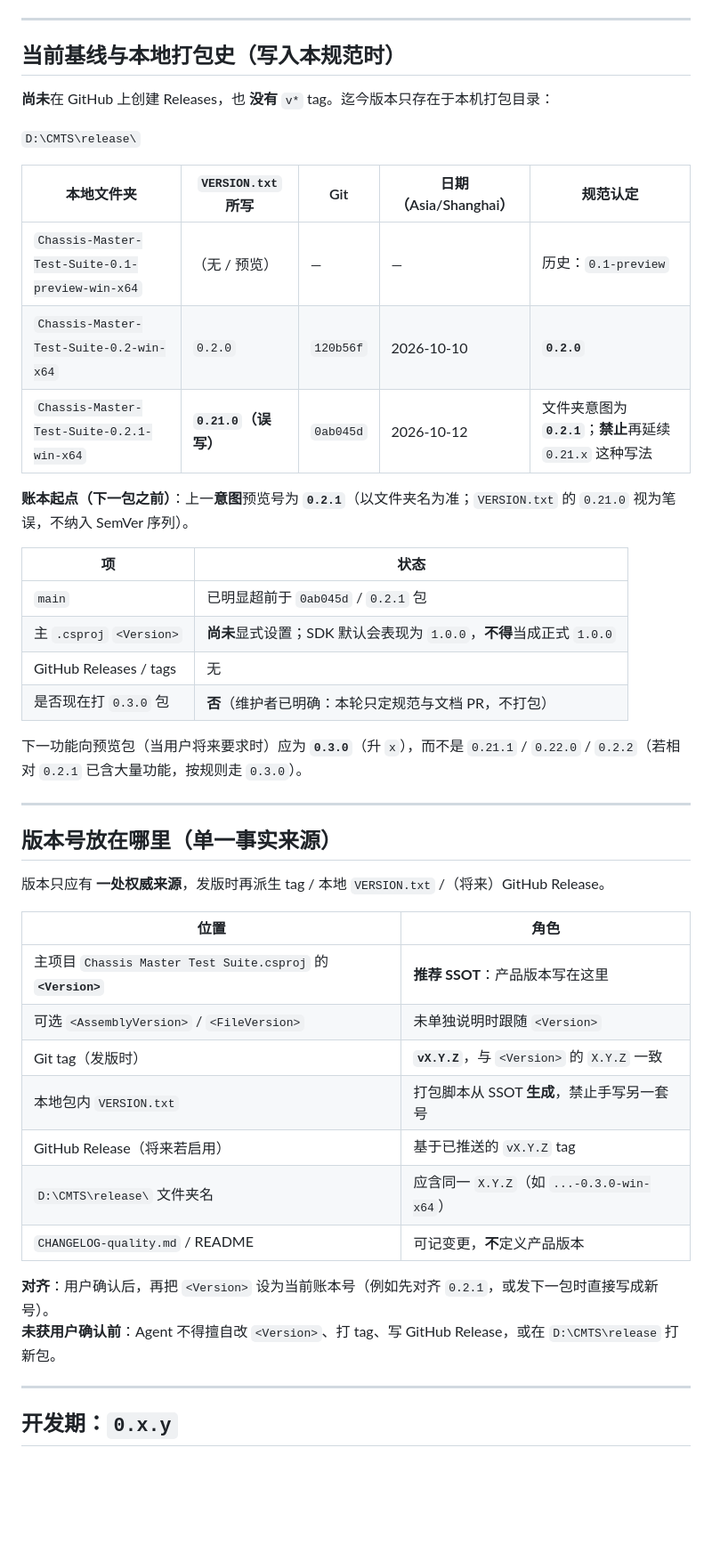
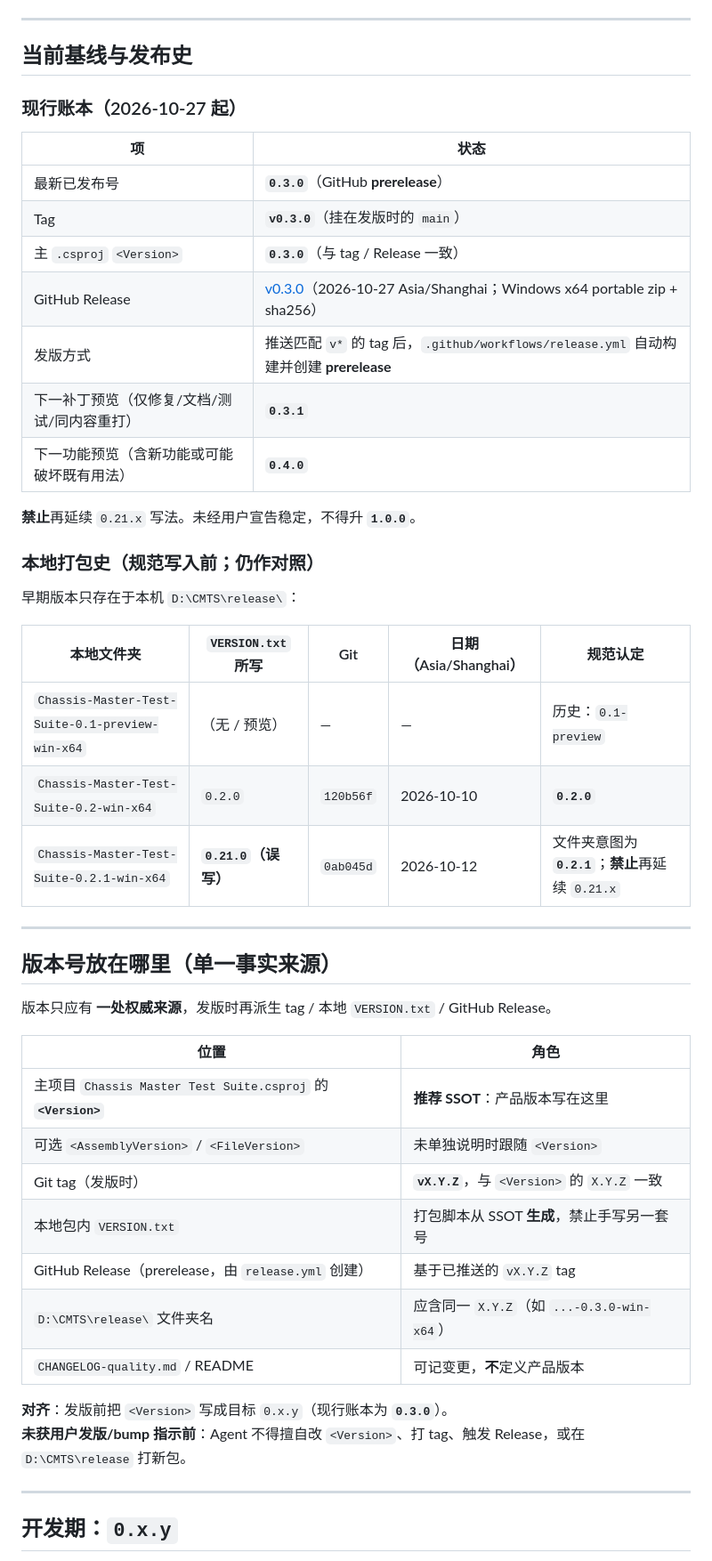
Before and after one commit to aneminence/Chassis-Master-Test-Suite, a Markdown page: VERSIONING.md, the part around one of its changes. Shown at 89% size. Rendered like a GitHub page; blank space fills up the shorter version.

```diff
--- a/VERSIONING.md
+++ b/VERSIONING.md
@@ -15,34 +15,37 @@
 
 ---
 
-## 当前基线与本地打包史（写入本规范时）
+## 当前基线与发布史
 
-**尚未**在 GitHub 上创建 Releases，也 **没有** `v*` tag。迄今版本只存在于本机打包目录：
+### 现行账本（2026-10-27 起）
 
-`D:\CMTS\release\`
+| 项 | 状态 |
+|----|------|
+| 最新已发布号 | **`0.3.0`**（GitHub **prerelease**） |
+| Tag | **`v0.3.0`**（挂在发版时的 `main`） |
+| 主 `.csproj` `<Version>` | **`0.3.0`**（与 tag / Release 一致） |
+| GitHub Release | [v0.3.0](https://github.com/aneminence/Chassis-Master-Test-Suite/releases/tag/v0.3.0)（2026-10-27 Asia/Shanghai；Windows x64 portable zip + sha256） |
+| 发版方式 | 推送匹配 `v*` 的 tag 后，`.github/workflows/release.yml` 自动构建并创建 **prerelease** |
+| 下一补丁预览（仅修复/文档/测试/同内容重打） | **`0.3.1`** |
+| 下一功能预览（含新功能或可能破坏既有用法） | **`0.4.0`** |
+
+**禁止**再延续 `0.21.x` 写法。未经用户宣告稳定，不得升 **`1.0.0`**。
+
+### 本地打包史（规范写入前；仍作对照）
+
+早期版本只存在于本机 `D:\CMTS\release\`：
 
 | 本地文件夹 | `VERSION.txt` 所写 | Git | 日期（Asia/Shanghai） | 规范认定 |
 |------------|-------------------|-----|----------------------|----------|
 | `Chassis-Master-Test-Suite-0.1-preview-win-x64` | （无 / 预览） | — | — | 历史：`0.1-preview` |
 | `Chassis-Master-Test-Suite-0.2-win-x64` | `0.2.0` | `120b56f` | 2026-10-10 | **`0.2.0`** |
-| `Chassis-Master-Test-Suite-0.2.1-win-x64` | **`0.21.0`（误写）** | `0ab045d` | 2026-10-12 | 文件夹意图为 **`0.2.1`**；**禁止**再延续 `0.21.x` 这种写法 |
-
-**账本起点（下一包之前）**：上一**意图**预览号为 **`0.2.1`**（以文件夹名为准；`VERSION.txt` 的 `0.21.0` 视为笔误，不纳入 SemVer 序列）。
-
-| 项 | 状态 |
-|----|------|
-| `main` | 已明显超前于 `0ab045d` / `0.2.1` 包 |
-| 主 `.csproj` `<Version>` | **尚未**显式设置；SDK 默认会表现为 `1.0.0`，**不得**当成正式 `1.0.0` |
-| GitHub Releases / tags | 无 |
-| 是否现在打 `0.3.0` 包 | **否**（维护者已明确：本轮只定规范与文档 PR，不打包） |
-
-下一功能向预览包（当用户将来要求时）应为 **`0.3.0`**（升 `x`），而不是 `0.21.1` / `0.22.0` / `0.2.2`（若相对 `0.2.1` 已含大量功能，按规则走 `0.3.0`）。
+| `Chassis-Master-Test-Suite-0.2.1-win-x64` | **`0.21.0`（误写）** | `0ab045d` | 2026-10-12 | 文件夹意图为 **`0.2.1`**；**禁止**再延续 `0.21.x` |
 
 ---
 
 ## 版本号放在哪里（单一事实来源）
 
-版本只应有 **一处权威来源**，发版时再派生 tag / 本地 `VERSION.txt` /（将来）GitHub Release。
+版本只应有 **一处权威来源**，发版时再派生 tag / 本地 `VERSION.txt` / GitHub Release。
 
 | 位置 | 角色 |
 |------|------|
@@ -50,12 +53,12 @@
 | 可选 `<AssemblyVersion>` / `<FileVersion>` | 未单独说明时跟随 `<Version>` |
 | Git tag（发版时） | **`vX.Y.Z`**，与 `<Version>` 的 `X.Y.Z` 一致 |
 | 本地包内 `VERSION.txt` | 打包脚本从 SSOT **生成**，禁止手写另一套号 |
-| GitHub Release（将来若启用） | 基于已推送的 `vX.Y.Z` tag |
+| GitHub Release（prerelease，由 `release.yml` 创建） | 基于已推送的 `vX.Y.Z` tag |
 | `D:\CMTS\release\` 文件夹名 | 应含同一 `X.Y.Z`（如 `...-0.3.0-win-x64`） |
 | `CHANGELOG-quality.md` / README | 可记变更，**不**定义产品版本 |
 
-**对齐**：用户确认后，再把 `<Version>` 设为当前账本号（例如先对齐 `0.2.1`，或发下一包时直接写成新号）。
-**未获用户确认前**：Agent 不得擅自改 `<Version>`、打 tag、写 GitHub Release，或在 `D:\CMTS\release` 打新包。
+**对齐**：发版前把 `<Version>` 写成目标 `0.x.y`（现行账本为 **`0.3.0`**）。
+**未获用户发版/bump 指示前**：Agent 不得擅自改 `<Version>`、打 tag、触发 Release，或在 `D:\CMTS\release` 打新包。
 
 ---
 
```
Also changed, not shown: other parts of VERSIONING.md (+17 -17 lines), docs/product/ROADMAP.md (+3 -5 lines).
